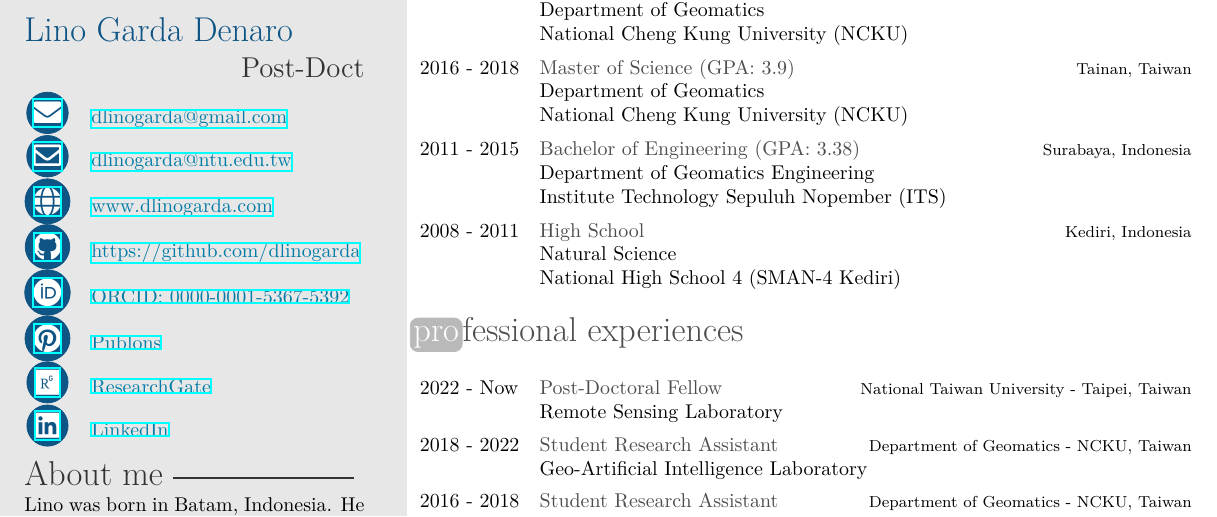
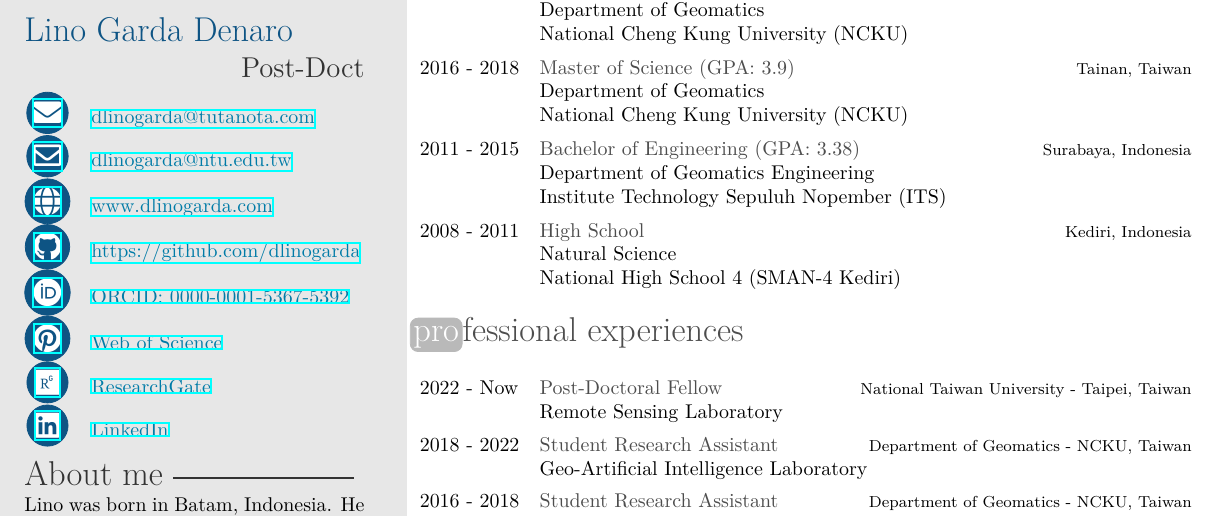
Before and after one commit to dlinogarda/Professional-CV, a LaTeX CV (cv.tex, which reads mycvtemplate.cls): part of page 1 of 2, cut so that both start at the same text. Compiled offline with XeLaTeX.

Commit message:
updatemail

```diff
--- a/cv.tex
+++ b/cv.tex
@@ -18,12 +18,12 @@
 \cvname{Lino Garda Denaro}      % your name
 \cvjobtitle{Post-Doct}         % your actual job position
 
-\cvmail{dlinogarda@gmail.com}
+\cvmail{dlinogarda@tutanota.com}
 \cvmaill{dlinogarda@ntu.edu.tw}
 \cvsite{www.dlinogarda.com}
 \cvgithub{https://github.com/dlinogarda}
 \cvorcid{ORCID: 0000-0001-5367-5392}
-\cvpublons{Publons}
+\cvpublons{Web of Science}
 \cvrg{ResearchGate}
 \cvlinkedin{LinkedIn}
 
--- a/mycvtemplate.cls
+++ b/mycvtemplate.cls
@@ -214,13 +214,13 @@
         % CV mail-2
         \ifthenelse{\equal{\givencvmaill}{}}{}{\href{mailto:\givencvmaill}{\textsc{\Large\icon{\faIcon[regular]{envelope}}}} & \href{mailto:\givencvmaill}{\textcolor{cerulean}\givencvmaill}\\}
         % CV site
-        \ifthenelse{\equal{\givencvsite}{}}{}{\href{https://dlinogarda.com/}{\textsc{\Large\icon{\faGlobe}}} & \href{https://dlinogarda.com/}{\textcolor{cerulean}\givencvsite}\\}
+        \ifthenelse{\equal{\givencvsite}{}}{}{\href{https://dlinogarda.github.io/}{\textsc{\Large\icon{\faGlobe}}} & \href{https://dlinogarda.github.io/}{\textcolor{cerulean}\givencvsite}\\}
         % CV GitHub
         \ifthenelse{\equal{\givencvgithub}{}}{}{\href{\givencvgithub}{\textsc{\Large\icon{\faGithub}}} & \href{\givencvgithub}{\textcolor{cerulean}\givencvgithub}\\}
         % CV ORC-ID
         \ifthenelse{\equal{\givencvorcid}{}}{}{\href{https://orcid.org/0000-0001-5367-5392}{\textsc{\Large\icon{\faOrcid}}} & \href{https://orcid.org/0000-0001-5367-5392}{\textcolor{cerulean}\givencvorcid}\\}
         % CV Publons
-        \ifthenelse{\equal{\givencvpublons}{}}{}{\href{https://publons.com/researcher/3605803/lino-garda-denaro/}{\textsc{\Large\icon{\faPinterest}}} & \href{https://publons.com/researcher/3605803/lino-garda-denaro/}{\textcolor{cerulean}\givencvpublons}\\}
+        \ifthenelse{\equal{\givencvpublons}{}}{}{\href{https://www.webofscience.com/wos/author/rid/AAM-9080-2020}{\textsc{\Large\icon{\faPinterest}}} & \href{https://www.webofscience.com/wos/author/rid/AAM-9080-2020}{\textcolor{cerulean}\givencvpublons}\\}
         % RG
         \ifthenelse{\equal{\givencvrg}{}}{}{\href{https://www.researchgate.net/profile/Lino-Denaro}{\textsc{\Large\icon{\faResearchgate}}} & \href{https://www.researchgate.net/profile/Lino-Denaro}{\textcolor{cerulean}\givencvrg}\\}
         % CV Linked-In
```
Also changed, not shown: cv.pdf, 1 other file.
